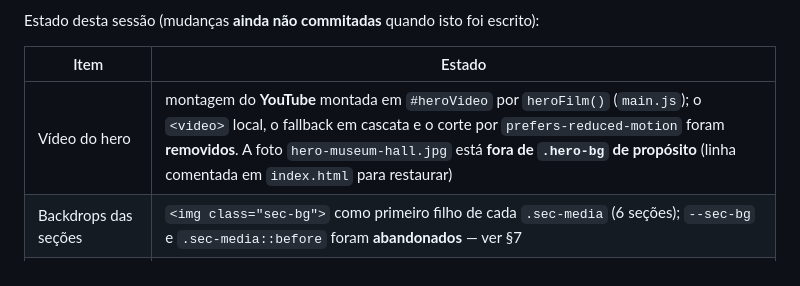
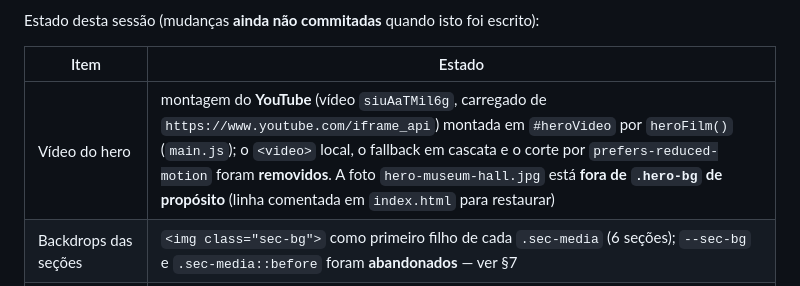
Before and after one commit to Agua-Games/Musa_app-service, a Markdown page: docs/HANDOFF.md, the part around the change. GitHub-like rendering.

Commit message:
docs: record the hero montage id and the published site url

```diff
--- a/docs/HANDOFF.md
+++ b/docs/HANDOFF.md
@@ -140,7 +140,7 @@ Estado desta sessão (mudanças **ainda não commitadas** quando isto foi escrit
 
 | Item | Estado |
 |---|---|
-| Vídeo do hero | montagem do **YouTube** montada em `#heroVideo` por `heroFilm()` (`main.js`); o `<video>` local, o fallback em cascata e o corte por `prefers-reduced-motion` foram **removidos**. A foto `hero-museum-hall.jpg` está **fora de `.hero-bg` de propósito** (linha comentada em `index.html` para restaurar) |
+| Vídeo do hero | montagem do **YouTube** (vídeo `siuAaTMil6g`, carregado de `https://www.youtube.com/iframe_api`) montada em `#heroVideo` por `heroFilm()` (`main.js`); o `<video>` local, o fallback em cascata e o corte por `prefers-reduced-motion` foram **removidos**. A foto `hero-museum-hall.jpg` está **fora de `.hero-bg` de propósito** (linha comentada em `index.html` para restaurar) |
 | Backdrops das seções | `<img class="sec-bg">` como primeiro filho de cada `.sec-media` (6 seções); `--sec-bg` e `.sec-media::before` foram **abandonados** — ver §7 |
 | Legenda do carrossel | colada na imagem, largura 100% da imagem, sem folga |
 | Viewer 3D | passa a mostrar o erro real em vez de "unreachable" |
```
